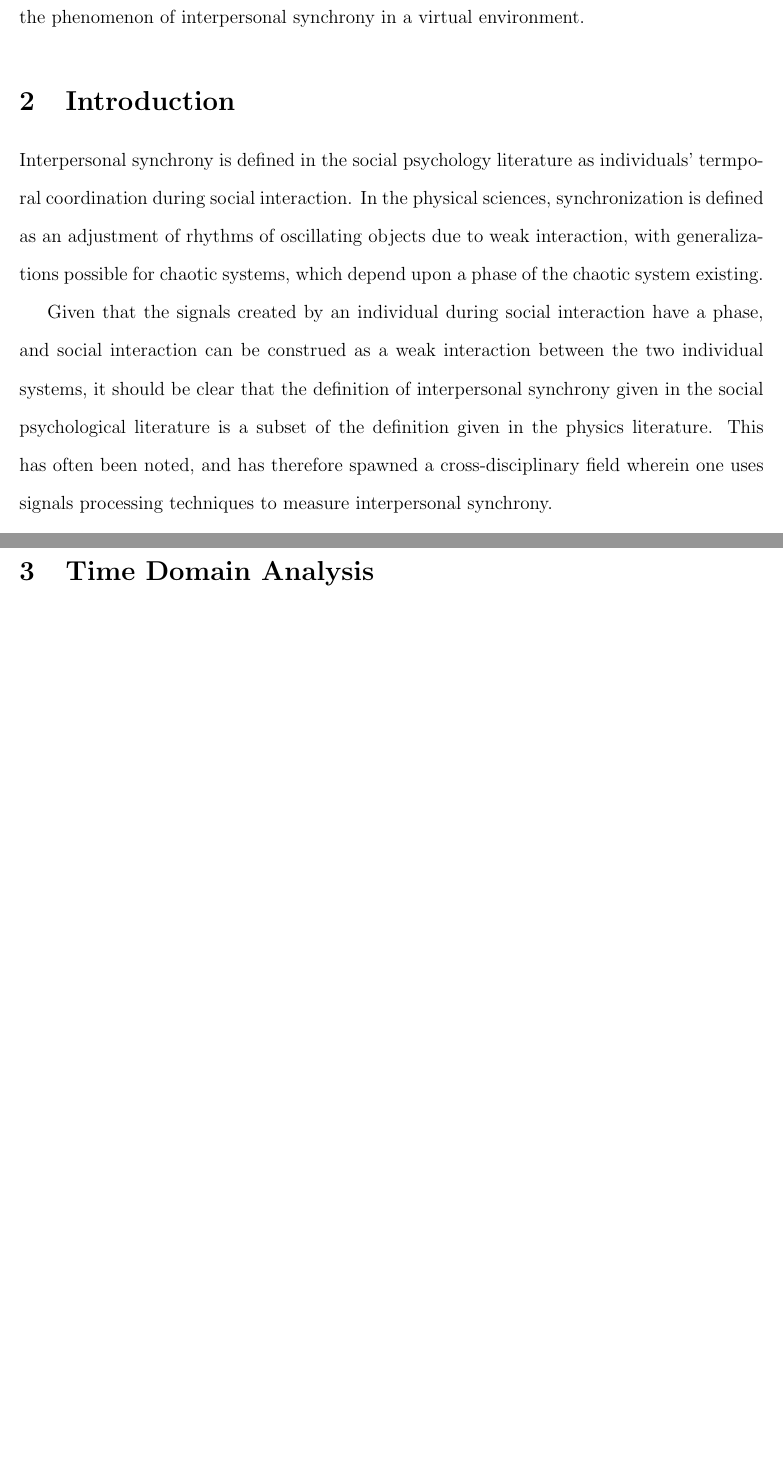
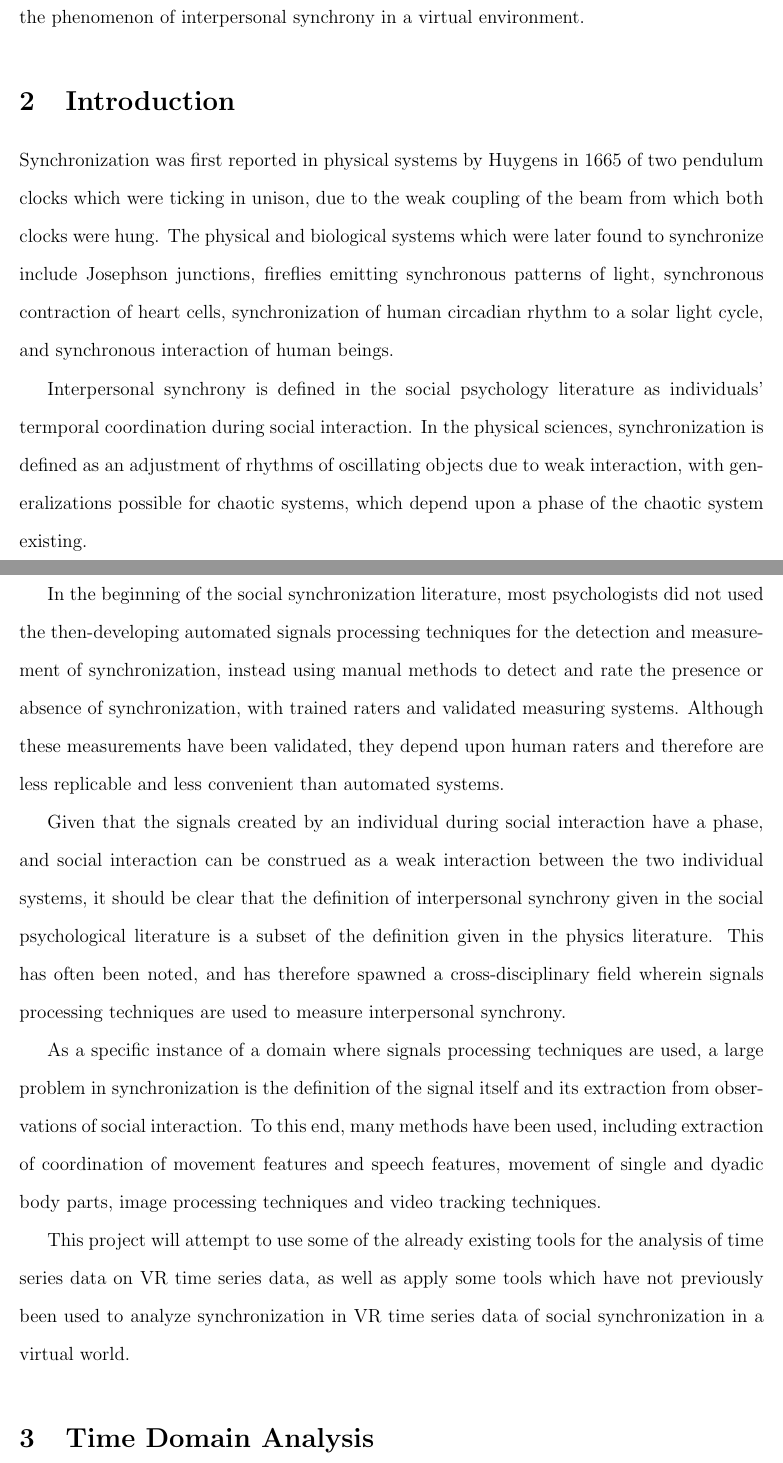
Before and after one commit to howonlee/thesis, a LaTeX thesis (thesis.tex): two parts of pages 1 and 2 of 2 before the commit and two parts of pages 1 and 2 of 3 after it, joined at a grey line, cut so that both start at the same text, the shorter picture padded with empty space. Compiled offline with pdfLaTeX.

```diff
--- a/thesis.tex
+++ b/thesis.tex
@@ -19,42 +19,45 @@
 
 \section{Introduction}
 
-%%% history in physics, Huygens yadda yadda
-%%% history in social science
+Synchronization was first reported in physical systems by Huygens in 1665 of two pendulum clocks which were ticking in unison, due to the weak coupling of the beam from which both clocks were hung. The physical and biological systems which were later found to synchronize include Josephson junctions, fireflies emitting synchronous patterns of light, synchronous contraction of heart cells, synchronization of human circadian rhythm to a solar light cycle, and synchronous interaction of human beings. %%% cite Huygens, synchronization review, Josephson junction sync, firefly sync, heart cell sync, bernieri
 
-%%% probably become more familiar with the social sciency things here
+Interpersonal synchrony is defined in the social psychology literature as individuals' termporal coordination during social interaction. In the physical sciences, synchronization is defined as an adjustment of rhythms of oscillating objects due to weak interaction, with generalizations possible for chaotic systems, which depend upon a phase of the chaotic system existing. %%% cite social psych, physics definition of synchronization
 
-%%% what disciplines exist that deal with this? there are a lot.
+%%% what are the functions of synchrony?
+%%%% moving together in time as cooperation enducing mechanism. enhances rapport, and actually enhances the ability to persue joint goals. therefore, should be measured.
 
-%%% talk about the non-automatic tools that deal with this.
+In the beginning of the social synchronization literature, most psychologists did not used the then-developing automated signals processing techniques for the detection and measurement of synchronization, instead using manual methods to detect and rate the presence or absence of synchronization, with trained raters and validated measuring systems. Although these measurements have been validated, they depend upon human raters and therefore are less replicable and less convenient than automated systems. %%% cite some of those non-automated systems
 
-%%% why automatic tools?
+Given that the signals created by an individual during social interaction have a phase, and social interaction can be construed as a weak interaction between the two individual systems, it should be clear that the definition of interpersonal synchrony given in the social psychological literature is a subset of the definition given in the physics literature. This has often been noted, and has therefore spawned a cross-disciplinary field wherein signals processing techniques are used to measure interpersonal synchrony. %%% cite the reviews of this thing
 
-%%% what automatic tools exist?
+As a specific instance of a domain where signals processing techniques are used, a large problem in synchronization is the definition of the signal itself and its extraction from observations of social interaction. To this end, many methods have been used, including extraction of coordination of movement features and speech features, movement of single and dyadic body parts, image processing techniques and video tracking techniques. %%% cite a bunch of stuff taken from delaherche cohen paper and my own lit stuff
+
+%%% those techniques have a problem, VR is cool kids way of doing it
+
+%%% what's a virtual world, agent, avatar, all that stuff
 
 %%% what's the scope of this project? What are we not doing?
 
-%%% definitions?
+%%% link to physiological data collection, heart rate variability inspiration. why is this a good inspiration?
 
-%%% what are the functions of synchrony?
-Interpersonal synchrony is defined in the social psychology literature as individuals' termporal coordination during social interaction. In the physical sciences, synchronization is defined as an adjustment of rhythms of oscillating objects due to weak interaction, with generalizations possible for chaotic systems, which depend upon a phase of the chaotic system existing. %%% cite social psych, physics definition of synchronization
-
-Given that the signals created by an individual during social interaction have a phase, and social interaction can be construed as a weak interaction between the two individual systems, it should be clear that the definition of interpersonal synchrony given in the social psychological literature is a subset of the definition given in the physics literature. This has often been noted, and has therefore spawned a cross-disciplinary field wherein one uses signals processing techniques to measure interpersonal synchrony. %%% cite the reviews of this thing
-
-%%% link to physiological data collection, heart rate variability inspiration
-
+This project will attempt to use some of the already existing tools for the analysis of time series data on VR time series data, as well as apply some tools which have not previously been used to analyze synchronization in VR time series data of social synchronization in a virtual world.
+%%% summary of what exists, talk only about the fact that they exist, as a preliminary summary of the essay. we will go deeper and actually formal with this one
 %%% correlation (time-lagged cross-correlation)
 %%% recurrence analysis
-%%% spectral methods
 %%% review MI method in physics literature.
+%%% spectral methods, analytic signal idea
 
 \section{Time Domain Analysis}
 
-%%% what are the correlations, mathematically?
+%%% definition of what the time series is in the time domain
+%%% description of the preprocessing mess done on it
+
+%%% what are the correlations, mathematically? what are correlations in general, mathematically? autocorrelation? cross-correlation?
+
 %%% what are the cornettos? why the cornettos? what are they mathematically?
 Correlation and the cornettos go here. Talk about benefits and detriments of the cornetto stuff
 
-%%% what's entropy? equivocation? mutual information, mathematically? social science-dly?
+%%% what's entropy? equivocation? mutual information, mathematically? social science-dly? what's the liberal arts interpretation of the damn things?
 %%% what's KS entropy? interpretation of KS entropy?
 
 %%% put in a bunch of stuff for MI in physiological data
@@ -63,9 +66,9 @@
 \section{Frequency Domain Analysis}
 Hilbert space and fourier transform methods go here. The \emph{really} exciting thing about these analyses are that they allow the study of the phase of the thing
 
-%%% why the analytic signal concept?
+%%% why the analytic signal concept? what's the analytic signal concept? hilbert transform? what's that, why use it over poincare map?
 
-\section{Phase Transition to Synchronization}
+\section{State Space Methods}
 
 Create the state space embedding, talk about the method of the creation of state space embedding
 
```
Also changed, not shown: grounding_social_cognition.pdf (added), its_all_in_the_timing.pdf (added), synchrony_in_social_groups_and_its_benefits.pdf (added), thesis.pdf (added), 1 other file.
